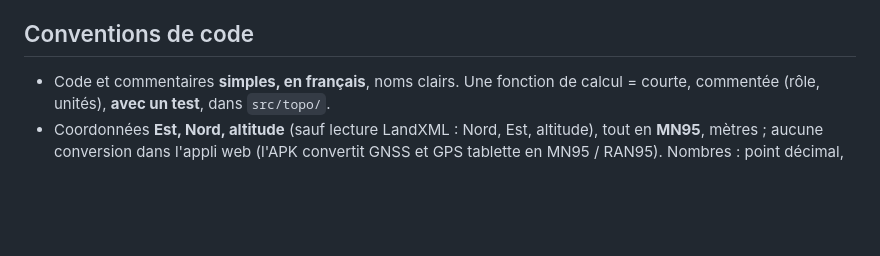
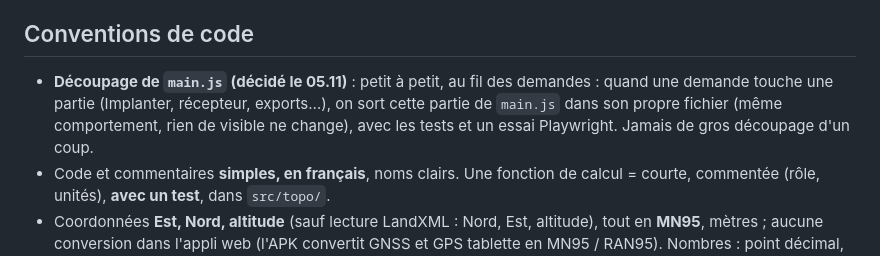
Before and after one commit to MaxXx39/app-topo, a Markdown page: CLAUDE.md, the part around the change. GitHub-like rendering; blank space fills up the shorter version.

Commit message:
CLAUDE.md : découpage de main.js petit à petit, au fil des demandes
Co-Authored-By: Claude Opus 5.5 <noreply@anthropic.com>
Claude-Session: https://claude.ai/code/session_01AU1nVZNUwWst7sw5Mq7Pxq

```diff
--- a/CLAUDE.md
+++ b/CLAUDE.md
@@ -44,6 +44,7 @@ docs/                tableau des modes (xlsx) ; exemples/ = fichiers de référe
 - APK : https://github.com/MaxXx39/app-topo/releases/download/apk-derniere-version/Topo.apk (lien fixe) ; **0.122.1** : la release contient aussi le même fichier nommé `Topo-<version>.apk`.
 
 ## Conventions de code
+- **Découpage de `main.js` (décidé le 05.11)** : petit à petit, au fil des demandes : quand une demande touche une partie (Implanter, récepteur, exports…), on sort cette partie de `main.js` dans son propre fichier (même comportement, rien de visible ne change), avec les tests et un essai Playwright. Jamais de gros découpage d'un coup.
 - Code et commentaires **simples, en français**, noms clairs. Une fonction de calcul = courte, commentée (rôle, unités), **avec un test**, dans `src/topo/`.
 - Coordonnées **Est, Nord, altitude** (sauf lecture LandXML : Nord, Est, altitude), tout en **MN95**, mètres ; aucune conversion dans l'appli web (l'APK convertit GNSS et GPS tablette en MN95 / RAN95). Nombres : point décimal, 3 décimales.
 - Messages d'erreur compréhensibles, jamais d'échec silencieux. Pas de phrases d'explication dans les écrans : l'aide est dans les bulles (`textes.js`, apostrophes `\'`).
```
